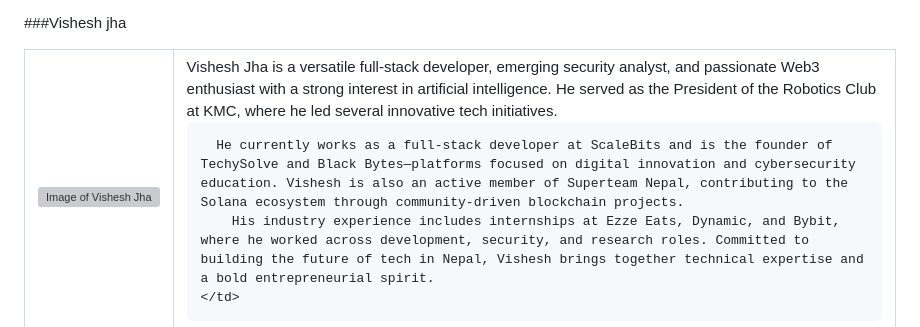
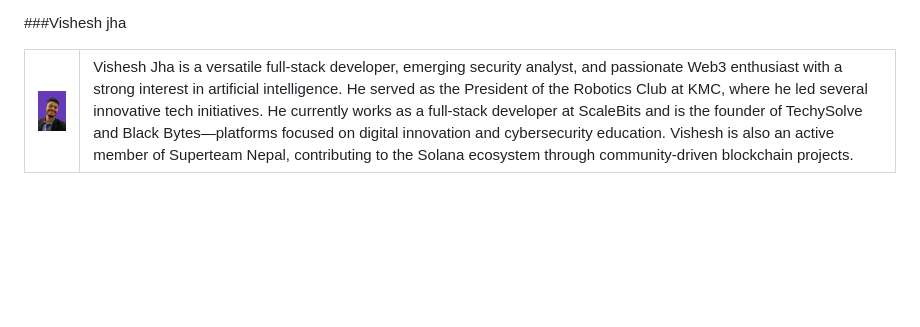
Before and after one commit to Plant-MD/Models, a Markdown page: README.md, the part around the change. GitHub-like rendering; blank space fills up the shorter version; grey boxes are pictures that could not be loaded.

Commit message:
updated Vishesh's Intro

```diff
--- a/README.md
+++ b/README.md
@@ -98,13 +98,11 @@ The contributors of this project are participants of Incubate Nepal 2025 Cohort.
 <table>
   <tr>
     <td>
-      <img src="Images/VisheshJha.jpeg" alt="Image of Vishesh Jha" width="150"/>
+      <img src="Images/Visheshjha.jpg" alt="Image of Vishesh Jha" width="150"/>
     </td>
     <td>
       Vishesh Jha is a versatile full-stack developer, emerging security analyst, and passionate Web3 enthusiast with a strong interest in artificial intelligence. He served as the President of the Robotics Club at KMC, where he led several innovative tech initiatives.
-
-      He currently works as a full-stack developer at ScaleBits and is the founder of TechySolve and Black Bytes—platforms focused on digital innovation and cybersecurity education. Vishesh is also an active member of Superteam Nepal, contributing to the Solana ecosystem through community-driven blockchain projects.
-        His industry experience includes internships at Ezze Eats, Dynamic, and Bybit, where he worked across development, security, and research roles. Committed to building the future of tech in Nepal, Vishesh brings together technical expertise and a bold entrepreneurial spirit.
+     He currently works as a full-stack developer at ScaleBits and is the founder of TechySolve and Black Bytes—platforms focused on digital innovation and cybersecurity education. Vishesh is also an active member of Superteam Nepal, contributing to the Solana ecosystem through community-driven blockchain projects.
     </td>
   </tr>
 </table>
```
